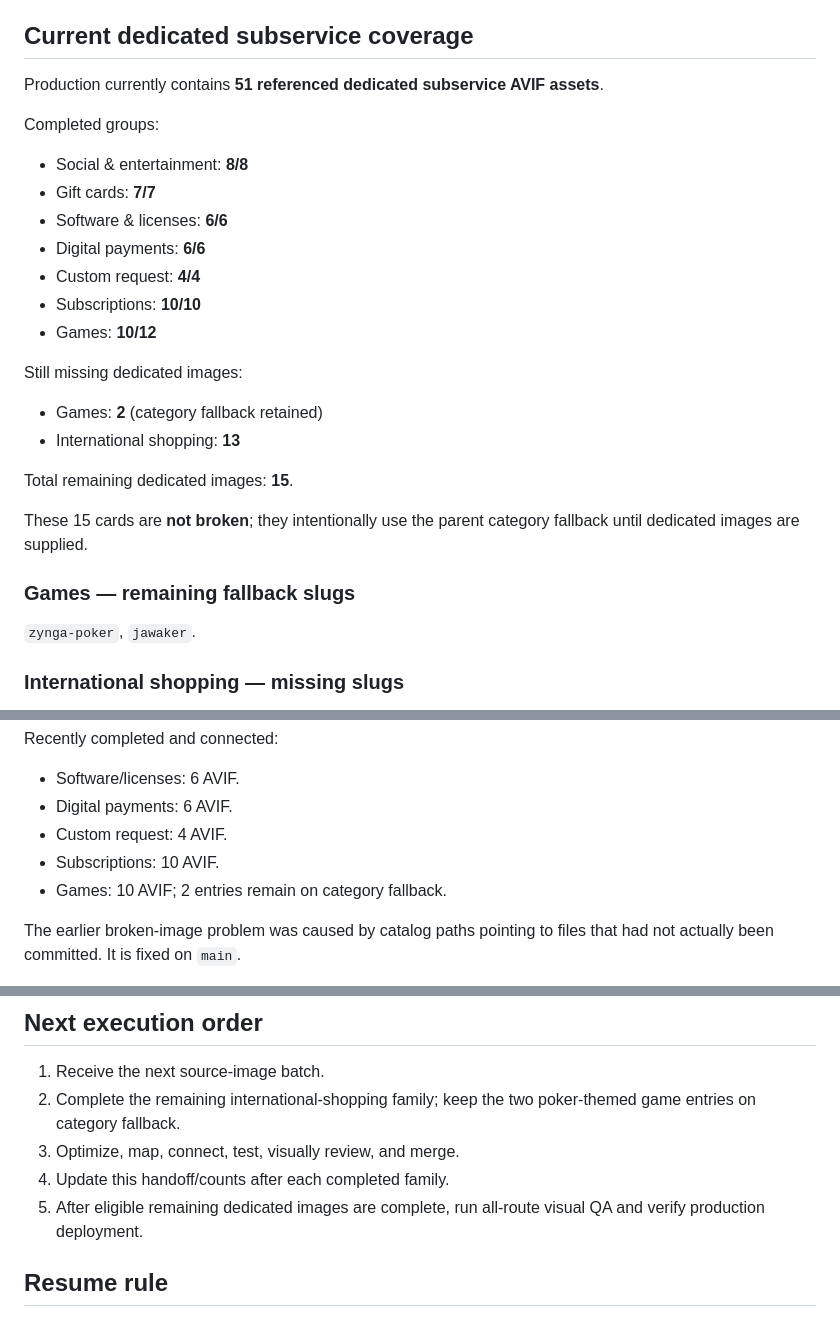
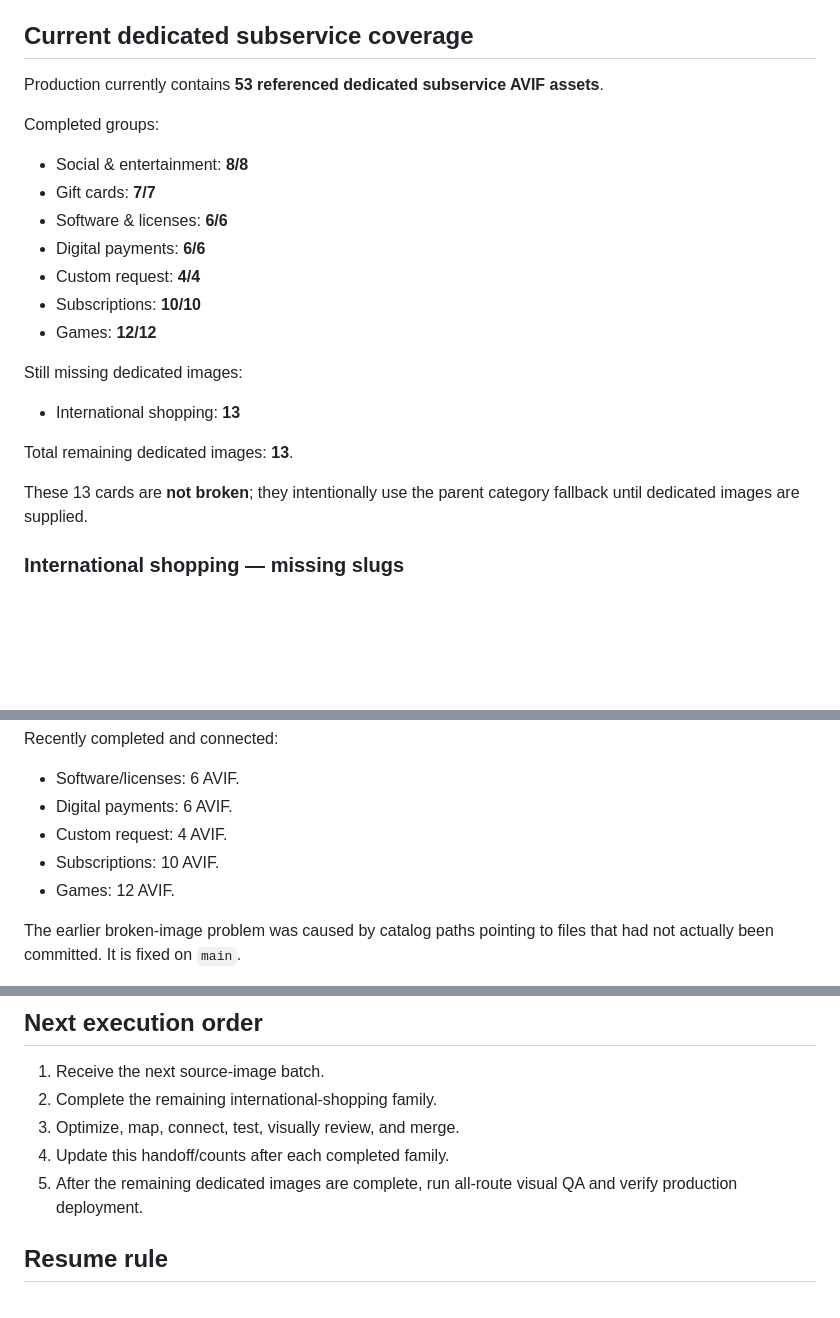
Before and after one commit to 7eaur/update_card, a Markdown page: docs/PROJECT_HANDOFF_20260919.md, 3 parts joined by grey strips. GitHub-like rendering; blank space fills up the shorter version.

Commit message:
Docs: mark games image coverage complete

```diff
--- a/docs/PROJECT_HANDOFF_20260919.md
+++ b/docs/PROJECT_HANDOFF_20260919.md
@@ -81,7 +81,7 @@ Dedicated card images use 480×360 intrinsic markup, 4:3 framing, native lazy lo
 
 ## Current dedicated subservice coverage
 
-Production currently contains **51 referenced dedicated subservice AVIF assets**.
+Production currently contains **53 referenced dedicated subservice AVIF assets**.
 
 Completed groups:
 
@@ -91,20 +91,15 @@ Completed groups:
 - Digital payments: **6/6**
 - Custom request: **4/4**
 - Subscriptions: **10/10**
-- Games: **10/12**
+- Games: **12/12**
 
 Still missing dedicated images:
 
-- Games: **2** (category fallback retained)
 - International shopping: **13**
 
-Total remaining dedicated images: **15**.
+Total remaining dedicated images: **13**.
 
-These 15 cards are **not broken**; they intentionally use the parent category fallback until dedicated images are supplied.
-
-### Games — remaining fallback slugs
-
-`zynga-poker`, `jawaker`.
+These 13 cards are **not broken**; they intentionally use the parent category fallback until dedicated images are supplied.
 
 ### International shopping — missing slugs
 
@@ -123,7 +118,7 @@ Recently completed and connected:
 - Digital payments: 6 AVIF.
 - Custom request: 4 AVIF.
 - Subscriptions: 10 AVIF.
-- Games: 10 AVIF; 2 entries remain on category fallback.
+- Games: 12 AVIF.
 
 The earlier broken-image problem was caused by catalog paths pointing to files that had not actually been committed. It is fixed on `main`.
 
@@ -186,10 +181,10 @@ A previous Vercel deployment was rate-limited. That was an external deployment q
 ## Next execution order
 
 1. Receive the next source-image batch.
-2. Complete the remaining international-shopping family; keep the two poker-themed game entries on category fallback.
+2. Complete the remaining international-shopping family.
 3. Optimize, map, connect, test, visually review, and merge.
 4. Update this handoff/counts after each completed family.
-5. After eligible remaining dedicated images are complete, run all-route visual QA and verify production deployment.
+5. After the remaining dedicated images are complete, run all-route visual QA and verify production deployment.
 
 ## Resume rule
 
```
